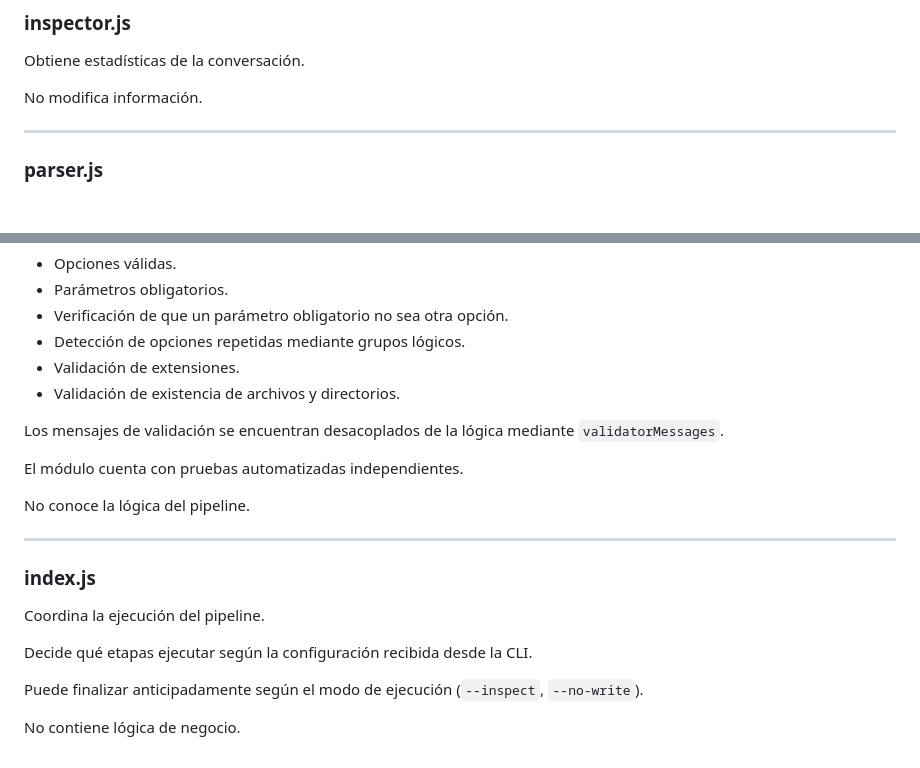
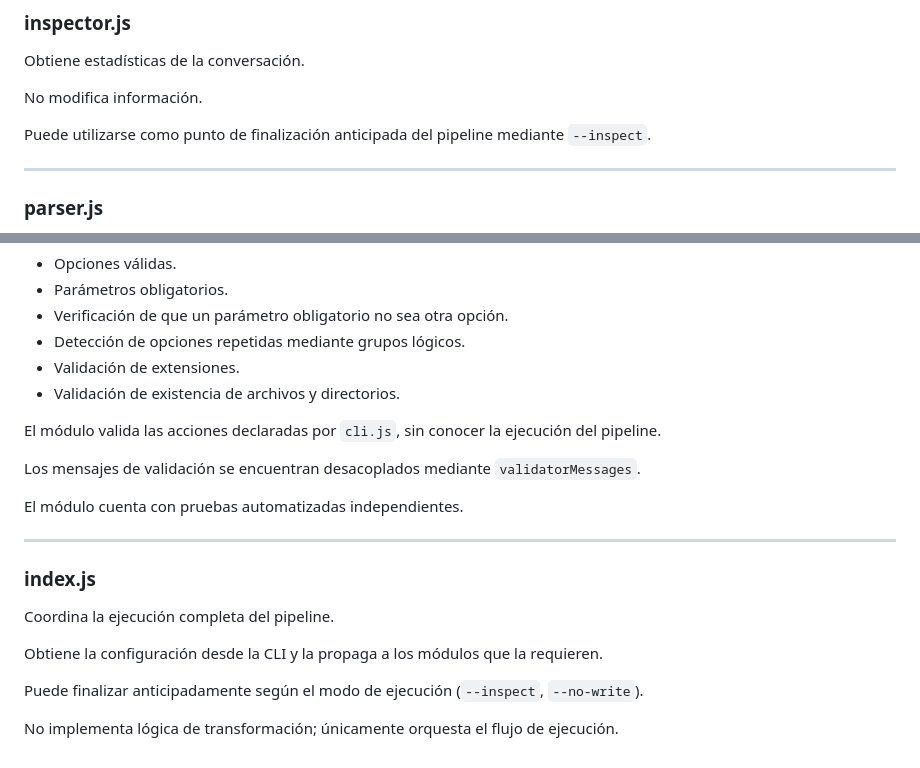
Before and after one commit to GuillermoCochrane/chat-exporter, a Markdown page: docs/ARCHITECTURE.md, 2 parts joined by grey strips. Rendered like a GitHub page; blank space fills up the shorter version.

```diff
--- a/docs/ARCHITECTURE.md
+++ b/docs/ARCHITECTURE.md
@@ -80,6 +83,8 @@ No interpreta datos.
 Obtiene estadísticas de la conversación.
 
 No modifica información.
+
+Puede utilizarse como punto de finalización anticipada del pipeline mediante `--inspect`.
 
 ---
 
@@ -183,20 +196,20 @@ Actualmente implementa:
 - Validación de extensiones.
 - Validación de existencia de archivos y directorios.
 
-Los mensajes de validación se encuentran desacoplados de la lógica mediante `validatorMessages`.
+El módulo valida las acciones declaradas por `cli.js`, sin conocer la ejecución del pipeline.
+
+Los mensajes de validación se encuentran desacoplados mediante `validatorMessages`.
 
 El módulo cuenta con pruebas automatizadas independientes.
-
-No conoce la lógica del pipeline.
 
 ---
 
 ### index.js
 
-Coordina la ejecución del pipeline.
+Coordina la ejecución completa del pipeline.
 
-Decide qué etapas ejecutar según la configuración recibida desde la CLI.
+Obtiene la configuración desde la CLI y la propaga a los módulos que la requieren.
 
 Puede finalizar anticipadamente según el modo de ejecución (`--inspect`, `--no-write`).
 
-No contiene lógica de negocio.
+No implementa lógica de transformación; únicamente orquesta el flujo de ejecución.
```
Also changed, not shown: other parts of docs/ARCHITECTURE.md (+35 -24 lines).
